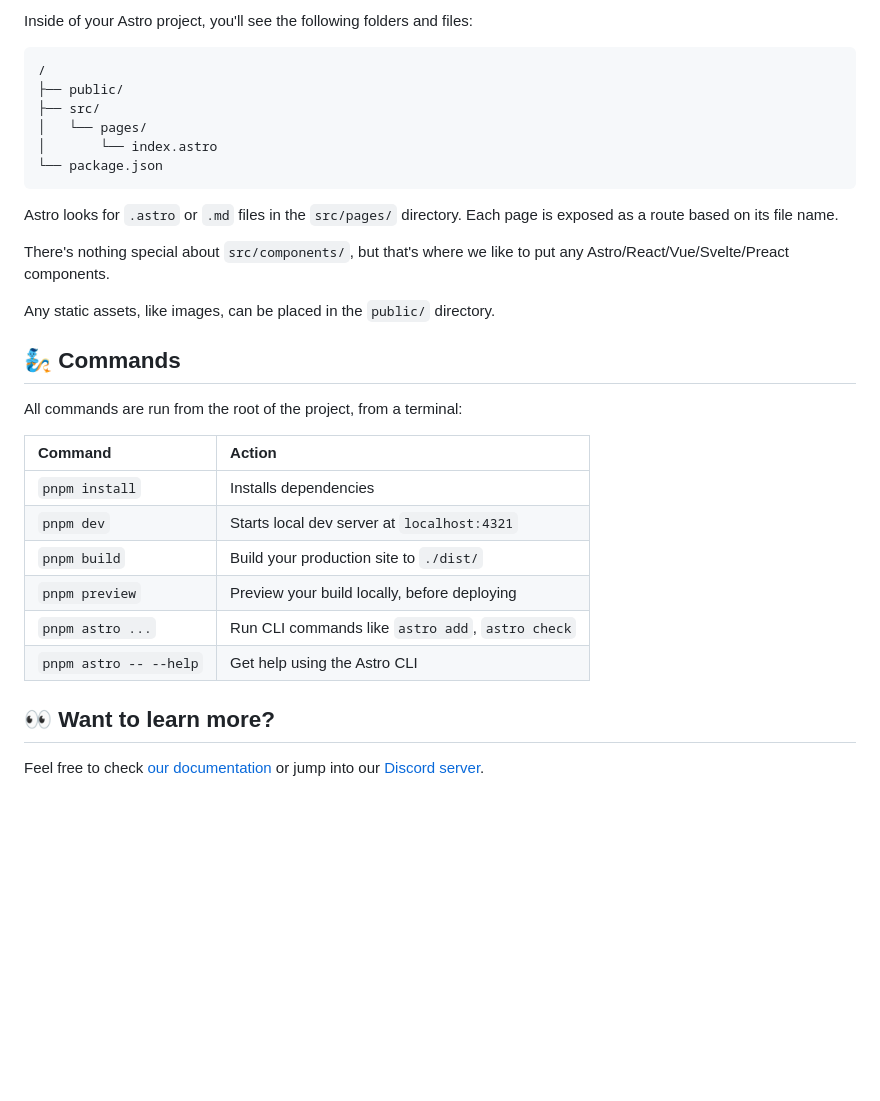
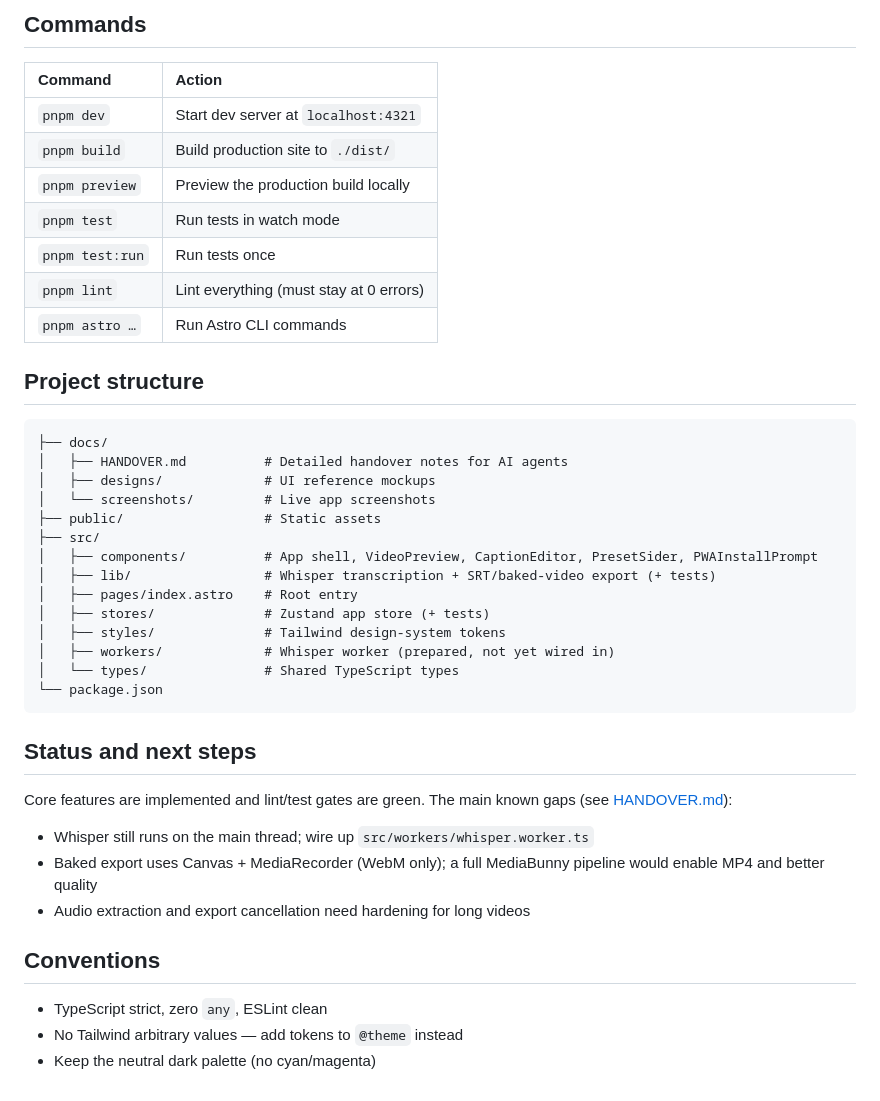
Before and after one commit to funabab/nextus-video-caption-editor, a Markdown page: README.md, the part around one of its changes. Drawn GitHub-style; blank space fills up the shorter version.

````diff
--- a/README.md
+++ b/README.md
@@ -10,34 +46,45 @@ pnpm create astro@latest -- --template minimal
 
-Inside of your Astro project, you'll see the following folders and files:
+## Commands
+
+| Command         | Action                                      |
+| :-------------- | :------------------------------------------ |
+| `pnpm dev`      | Start dev server at `localhost:4321`        |
+| `pnpm build`    | Build production site to `./dist/`          |
+| `pnpm preview`  | Preview the production build locally        |
+| `pnpm test`     | Run tests in watch mode                     |
+| `pnpm test:run` | Run tests once                              |
+| `pnpm lint`     | Lint everything (must stay at 0 errors)     |
+| `pnpm astro …`  | Run Astro CLI commands                      |
+
+## Project structure
 
 ```text
-/
-├── public/
+├── docs/
+│   ├── HANDOVER.md          # Detailed handover notes for AI agents
+│   ├── designs/             # UI reference mockups
+│   └── screenshots/         # Live app screenshots
+├── public/                  # Static assets
 ├── src/
-│   └── pages/
-│       └── index.astro
+│   ├── components/          # App shell, VideoPreview, CaptionEditor, PresetSider, PWAInstallPrompt
+│   ├── lib/                 # Whisper transcription + SRT/baked-video export (+ tests)
+│   ├── pages/index.astro    # Root entry
+│   ├── stores/              # Zustand app store (+ tests)
+│   ├── styles/              # Tailwind design-system tokens
+│   ├── workers/             # Whisper worker (prepared, not yet wired in)
+│   └── types/               # Shared TypeScript types
 └── package.json
 ```
 
-Astro looks for `.astro` or `.md` files in the `src/pages/` directory. Each page is exposed as a route based on its file name.
+## Status and next steps
 
-There's nothing special about `src/components/`, but that's where we like to put any Astro/React/Vue/Svelte/Preact components.
+Core features are implemented and lint/test gates are green. The main known gaps (see [HANDOVER.md](docs/HANDOVER.md)):
 
-Any static assets, like images, can be placed in the `public/` directory.
+- Whisper still runs on the main thread; wire up `src/workers/whisper.worker.ts`
+- Baked export uses Canvas + MediaRecorder (WebM only); a full MediaBunny pipeline would enable MP4 and better quality
+- Audio extraction and export cancellation need hardening for long videos
 
-## 🧞 Commands
+## Conventions
 
-All commands are run from the root of the project, from a terminal:
-
-| Command                   | Action                                           |
-| :------------------------ | :----------------------------------------------- |
-| `pnpm install`             | Installs dependencies                            |
-| `pnpm dev`             | Starts local dev server at `localhost:4321`      |
-| `pnpm build`           | Build your production site to `./dist/`          |
-| `pnpm preview`         | Preview your build locally, before deploying     |
-| `pnpm astro ...`       | Run CLI commands like `astro add`, `astro check` |
-| `pnpm astro -- --help` | Get help using the Astro CLI                     |
-
-## 👀 Want to learn more?
-
-Feel free to check [our documentation](https://docs.astro.build) or jump into our [Discord server](https://astro.build/chat).
+- TypeScript strict, zero `any`, ESLint clean
+- No Tailwind arbitrary values — add tokens to `@theme` instead
+- Keep the neutral dark palette (no cyan/magenta)
````
Also changed, not shown: other parts of README.md (+40 -4 lines), docs/screenshots/app-overview.png (added).
